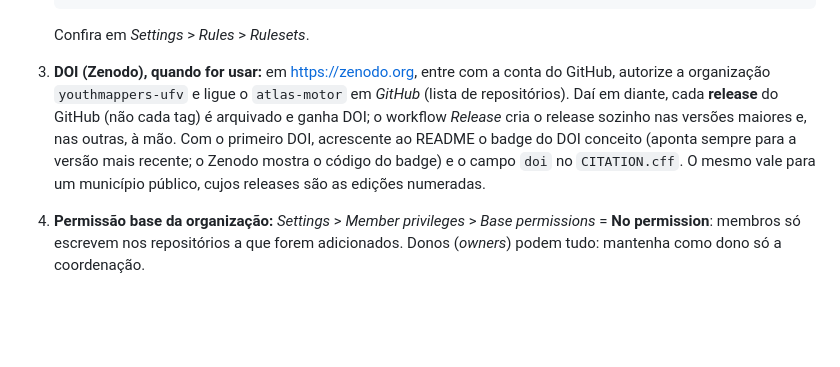
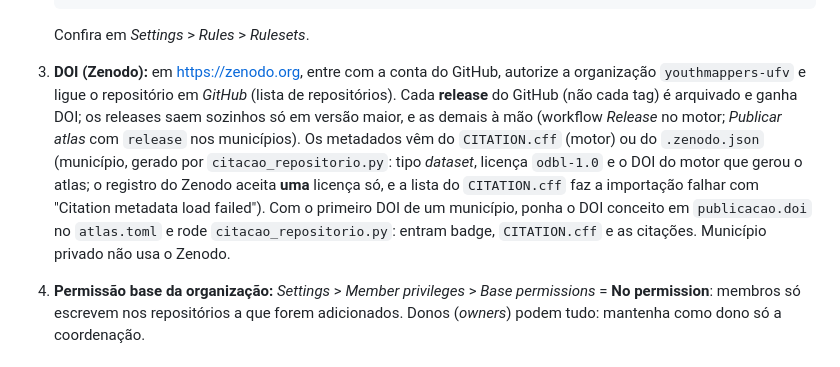
Before and after one commit to youthmappers-ufv/atlas-motor, a Markdown page: docs/configuracao-github.md, the part around the change. Rendered like a GitHub page; blank space fills up the shorter version.

````diff
--- a/docs/configuracao-github.md
+++ b/docs/configuracao-github.md
@@ -24,7 +24,7 @@ Nos comandos, troque `<cidade>` pelo slug do município (ex.: `rio-paranaiba`).
    ```
 
    Confira em *Settings* > *Rules* > *Rulesets*.
-3. **DOI (Zenodo), quando for usar:** em https://zenodo.org, entre com a conta do GitHub, autorize a organização `youthmappers-ufv` e ligue o `atlas-motor` em *GitHub* (lista de repositórios). Daí em diante, cada **release** do GitHub (não cada tag) é arquivado e ganha DOI; o workflow *Release* cria o release sozinho nas versões maiores e, nas outras, à mão. Com o primeiro DOI, acrescente ao README o badge do DOI conceito (aponta sempre para a versão mais recente; o Zenodo mostra o código do badge) e o campo `doi` no `CITATION.cff`. O mesmo vale para um município público, cujos releases são as edições numeradas.
+3. **DOI (Zenodo):** em https://zenodo.org, entre com a conta do GitHub, autorize a organização `youthmappers-ufv` e ligue o repositório em *GitHub* (lista de repositórios). Cada **release** do GitHub (não cada tag) é arquivado e ganha DOI; os releases saem sozinhos só em versão maior, e as demais à mão (workflow *Release* no motor; *Publicar atlas* com `release` nos municípios). Os metadados vêm do `CITATION.cff` (motor) ou do `.zenodo.json` (município, gerado por `citacao_repositorio.py`: tipo *dataset*, licença `odbl-1.0` e o DOI do motor que gerou o atlas; o registro do Zenodo aceita **uma** licença só, e a lista do `CITATION.cff` faz a importação falhar com "Citation metadata load failed"). Com o primeiro DOI de um município, ponha o DOI conceito em `publicacao.doi` no `atlas.toml` e rode `citacao_repositorio.py`: entram badge, `CITATION.cff` e as citações. Município privado não usa o Zenodo.
 4. **Permissão base da organização:** *Settings* > *Member privileges* > *Base permissions* = **No permission**: membros só escrevem nos repositórios a que forem adicionados. Donos (*owners*) podem tudo: mantenha como dono só a coordenação.
 
 ## Para cada município (público)
````
Also changed, not shown: CHANGELOG.md (+9 -0 lines), docs/referencia.md (+3 -0 lines).
